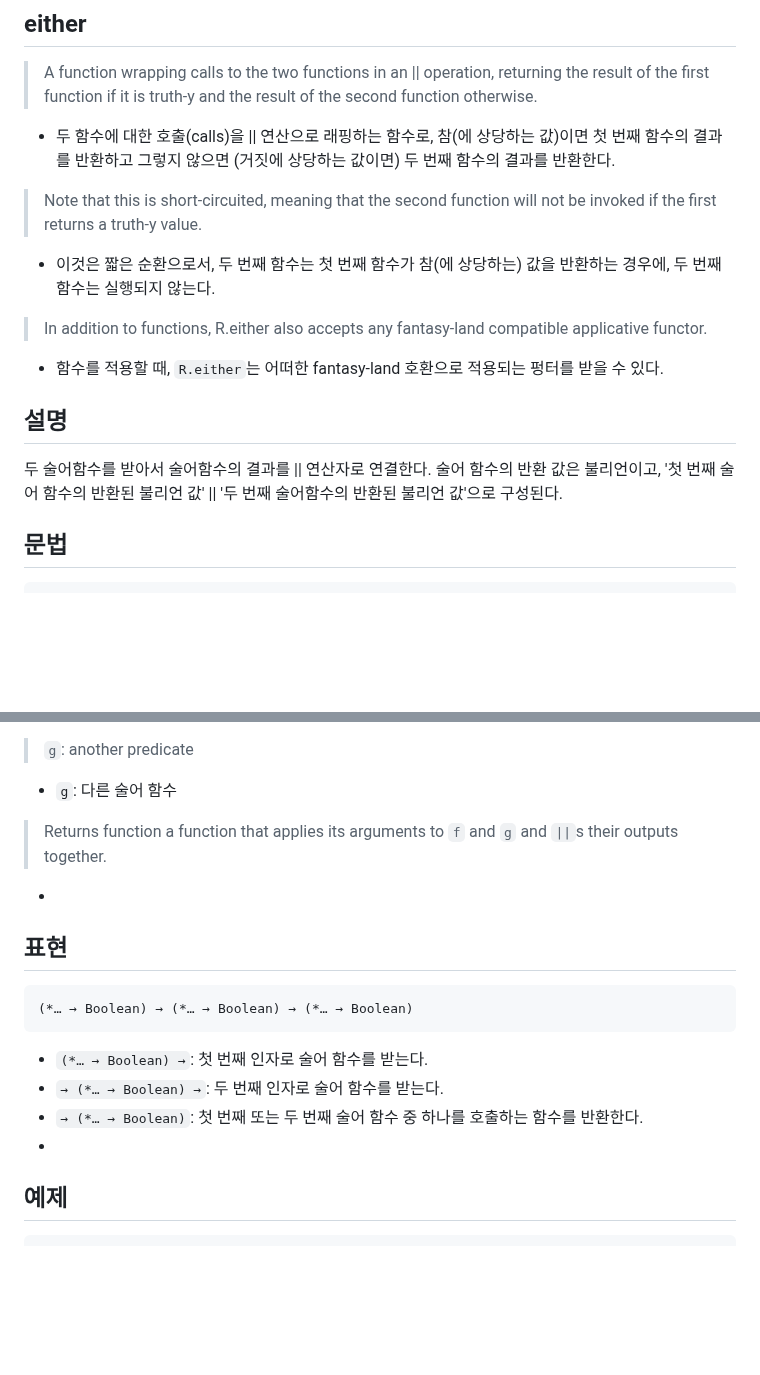
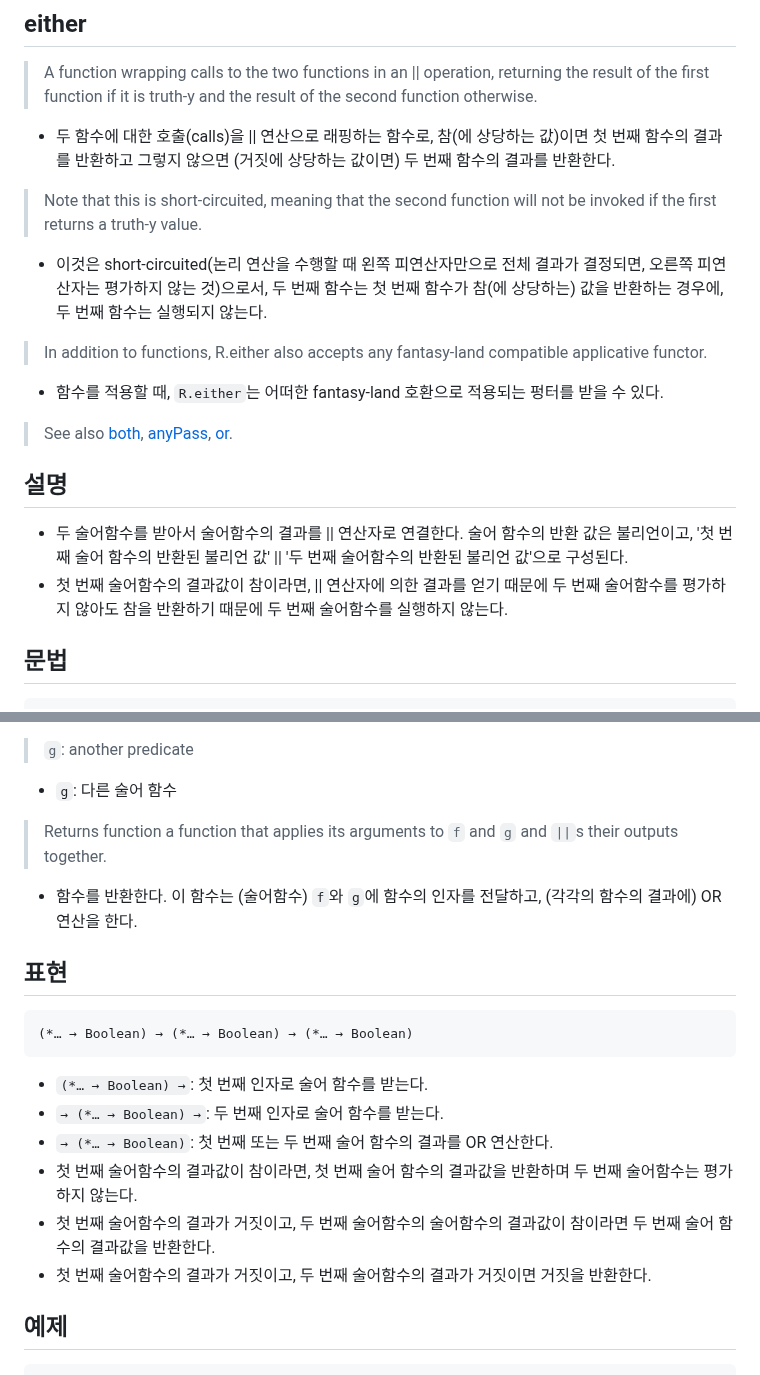
Before and after one commit to N0FreeLunch/Javascript-Development-Note, a Markdown page: FuntionalProgramming/RamdaJS/either.md, 2 parts joined by grey strips. GitHub-like rendering; blank space fills up the shorter version.

````diff
--- a/FuntionalProgramming/RamdaJS/either.md
+++ b/FuntionalProgramming/RamdaJS/either.md
@@ -3,13 +3,16 @@
 > A function wrapping calls to the two functions in an || operation, returning the result of the first function if it is truth-y and the result of the second function otherwise.
 - 두 함수에 대한 호출(calls)을 || 연산으로 래핑하는 함수로, 참(에 상당하는 값)이면 첫 번째 함수의 결과를 반환하고 그렇지 않으면 (거짓에 상당하는 값이면) 두 번째 함수의 결과를 반환한다.
 > Note that this is short-circuited, meaning that the second function will not be invoked if the first returns a truth-y value.
-- 이것은 짧은 순환으로서, 두 번째 함수는 첫 번째 함수가 참(에 상당하는) 값을 반환하는 경우에, 두 번째 함수는 실행되지 않는다.
+- 이것은 short-circuited(논리 연산을 수행할 때 왼쪽 피연산자만으로 전체 결과가 결정되면, 오른쪽 피연산자는 평가하지 않는 것)으로서, 두 번째 함수는 첫 번째 함수가 참(에 상당하는) 값을 반환하는 경우에, 두 번째 함수는 실행되지 않는다.
 > In addition to functions, R.either also accepts any fantasy-land compatible applicative functor.
 - 함수를 적용할 때, `R.either`는 어떠한 fantasy-land 호환으로 적용되는 펑터를 받을 수 있다.
 
+> See also [both](./both.md), [anyPass](./anyPass.md), [or](./or.md).
+
 ## 설명
 
-두 술어함수를 받아서 술어함수의 결과를 || 연산자로 연결한다. 술어 함수의 반환 값은 불리언이고, '첫 번째 술어 함수의 반환된 불리언 값' || '두 번째 술어함수의 반환된 불리언 값'으로 구성된다.
+- 두 술어함수를 받아서 술어함수의 결과를 || 연산자로 연결한다. 술어 함수의 반환 값은 불리언이고, '첫 번째 술어 함수의 반환된 불리언 값' || '두 번째 술어함수의 반환된 불리언 값'으로 구성된다.
+- 첫 번째 술어함수의 결과값이 참이라면, || 연산자에 의한 결과를 얻기 때문에 두 번째 술어함수를 평가하지 않아도 참을 반환하기 때문에 두 번째 술어함수를 실행하지 않는다.
 
 ## 문법
 
@@ -21,7 +24,7 @@ R.either(f, g): Fucntion
 > `g`: another predicate
 - `g`: 다른 술어 함수
 > Returns function a function that applies its arguments to `f` and `g` and `||`s their outputs together.
--
+- 함수를 반환한다. 이 함수는 (술어함수) `f`와 `g`에 함수의 인자를 전달하고, (각각의 함수의 결과에) OR 연산을 한다.
 
 ## 표현
 
@@ -30,8 +33,10 @@ R.either(f, g): Fucntion
 ```
 - `(*… → Boolean) →`: 첫 번째 인자로 술어 함수를 받는다.
 - `→ (*… → Boolean) →`: 두 번째 인자로 술어 함수를 받는다.
-- `→ (*… → Boolean)`: 첫 번째 또는 두 번째 술어 함수 중 하나를 호출하는 함수를 반환한다.
--
+- `→ (*… → Boolean)`: 첫 번째 또는 두 번째 술어 함수의 결과를 OR 연산한다.
+- 첫 번째 술어함수의 결과값이 참이라면, 첫 번째 술어 함수의 결과값을 반환하며 두 번째 술어함수는 평가하지 않는다.
+- 첫 번째 술어함수의 결과가 거짓이고, 두 번째 술어함수의 술어함수의 결과값이 참이라면 두 번째 술어 함수의 결과값을 반환한다.
+- 첫 번째 술어함수의 결과가 거짓이고, 두 번째 술어함수의 결과가 거짓이면 거짓을 반환한다.
 
 ## 예제
 
````
Also changed, not shown: other parts of FuntionalProgramming/RamdaJS/either.md (+5 -1 lines).
